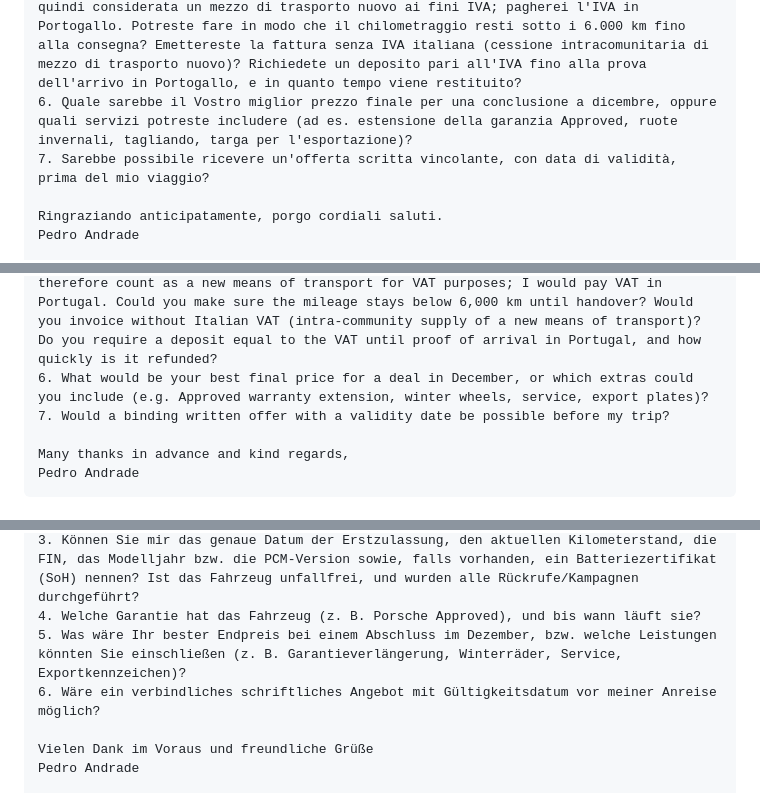
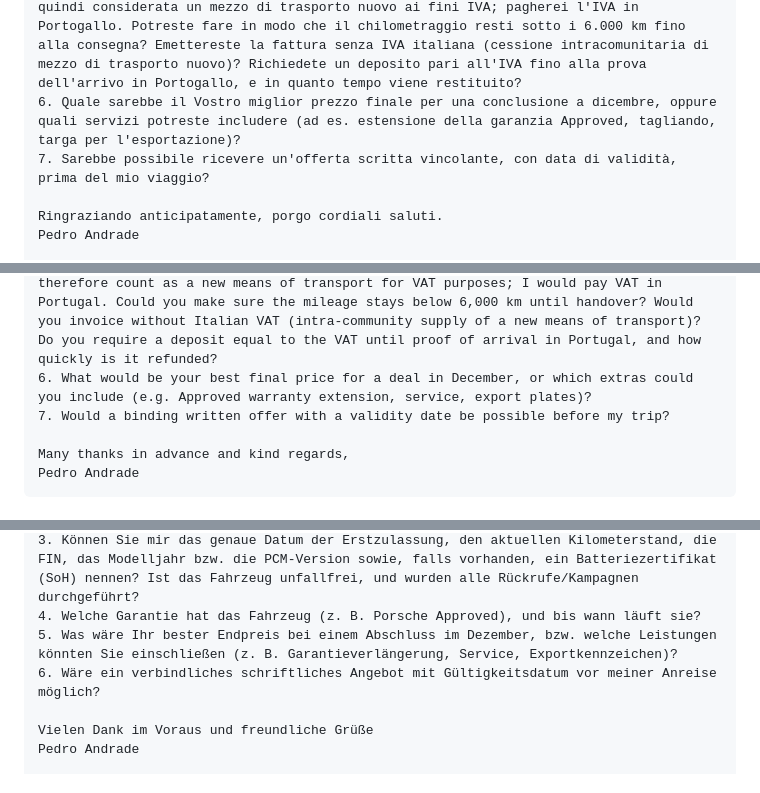
Before and after one commit to pedromja/pedromja.github.io, a Markdown page: pedidos/EMAILS_fase1_paises_2026-11-06.md, 3 parts joined by grey strips. Drawn GitHub-style.

```diff
--- a/pedidos/EMAILS_fase1_paises_2026-11-06.md
+++ b/pedidos/EMAILS_fase1_paises_2026-11-06.md
@@ -171,7 +173,7 @@ Avrei alcune domande preliminari:
 3. Potreste indicarmi la data esatta di prima immatricolazione, il chilometraggio attuale, il numero di telaio (VIN), l'anno modello / la versione del PCM e, se disponibile, un certificato dello stato della batteria (SoH)? L'auto è priva di incidenti, e sono state eseguite tutte le campagne di richiamo?
 4. Fino a quando è valida la garanzia Porsche Approved?
 5. Alla consegna entro il 10 dicembre 2026 l'auto avrebbe meno di 6.000 km e sarebbe quindi considerata un mezzo di trasporto nuovo ai fini IVA; pagherei l'IVA in Portogallo. Potreste fare in modo che il chilometraggio resti sotto i 6.000 km fino alla consegna? Emettereste la fattura senza IVA italiana (cessione intracomunitaria di mezzo di trasporto nuovo)? Richiedete un deposito pari all'IVA fino alla prova dell'arrivo in Portogallo, e in quanto tempo viene restituito?
-6. Quale sarebbe il Vostro miglior prezzo finale per una conclusione a dicembre, oppure quali servizi potreste includere (ad es. estensione della garanzia Approved, ruote invernali, tagliando, targa per l'esportazione)?
+6. Quale sarebbe il Vostro miglior prezzo finale per una conclusione a dicembre, oppure quali servizi potreste includere (ad es. estensione della garanzia Approved, tagliando, targa per l'esportazione)?
 7. Sarebbe possibile ricevere un'offerta scritta vincolante, con data di validità, prima del mio viaggio?
 
 Ringraziando anticipatamente, porgo cordiali saluti.
@@ -191,7 +193,7 @@ I have a few questions in advance:
 3. Could you tell me the exact date of first registration, the current mileage, the VIN, the model year / PCM version and, if available, a battery health certificate (SoH)? Is the car accident-free, and have all recalls and service campaigns been carried out?
 4. Until when does the Porsche Approved warranty run?
 5. With handover by 10 December 2026 the car would have less than 6,000 km and therefore count as a new means of transport for VAT purposes; I would pay VAT in Portugal. Could you make sure the mileage stays below 6,000 km until handover? Would you invoice without Italian VAT (intra-community supply of a new means of transport)? Do you require a deposit equal to the VAT until proof of arrival in Portugal, and how quickly is it refunded?
-6. What would be your best final price for a deal in December, or which extras could you include (e.g. Approved warranty extension, winter wheels, service, export plates)?
+6. What would be your best final price for a deal in December, or which extras could you include (e.g. Approved warranty extension, service, export plates)?
 7. Would a binding written offer with a validity date be possible before my trip?
 
 Many thanks in advance and kind regards,
@@ -216,7 +218,7 @@ Vorab hätte ich folgende Fragen:
 2. Verkaufen Sie an Privatkunden aus Portugal? Unterstützen Sie bei der Ausfuhr (Überstellungs- bzw. Exportkennzeichen) oder können Sie einen Transport nach Portugal vermitteln? Welche Unterlagen erhalte ich (Zulassungsschein, Typenschein/COC)?
 3. Können Sie mir das genaue Datum der Erstzulassung, den aktuellen Kilometerstand, die FIN, das Modelljahr bzw. die PCM-Version sowie, falls vorhanden, ein Batteriezertifikat (SoH) nennen? Ist das Fahrzeug unfallfrei, und wurden alle Rückrufe/Kampagnen durchgeführt?
 4. Welche Garantie hat das Fahrzeug (z. B. Porsche Approved), und bis wann läuft sie?
-5. Was wäre Ihr bester Endpreis bei einem Abschluss im Dezember, bzw. welche Leistungen könnten Sie einschließen (z. B. Garantieverlängerung, Winterräder, Service, Exportkennzeichen)?
+5. Was wäre Ihr bester Endpreis bei einem Abschluss im Dezember, bzw. welche Leistungen könnten Sie einschließen (z. B. Garantieverlängerung, Service, Exportkennzeichen)?
 6. Wäre ein verbindliches schriftliches Angebot mit Gültigkeitsdatum vor meiner Anreise möglich?
 
 Vielen Dank im Voraus und freundliche Grüße
```
Also changed, not shown: other parts of pedidos/EMAILS_fase1_paises_2026-11-06.md (+13 -11 lines).
